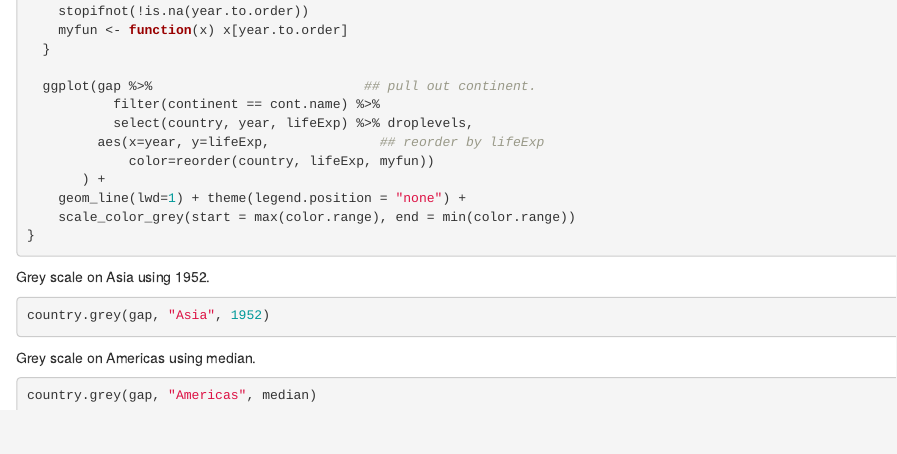
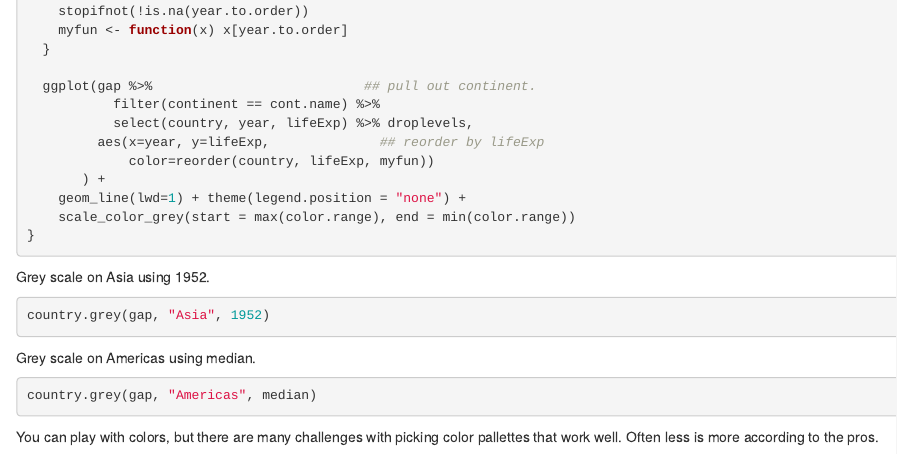
Before and after one commit to byandell/gapminder, an R Markdown document (gapcolor.Rmd): the page in a window 1100 px wide, from 2870 px down. Rendered offline with R 4.5, knitr and Pandoc, with nearby package versions; the code chunks are not run, so their results and figures are left out.

Commit message:
add caution about color use

````diff
--- a/gapcolor.Rmd
+++ b/gapcolor.Rmd
@@ -210,3 +210,5 @@ Grey scale on Americas using median.
 ```{r}
 country.grey(gap, "Americas", median)
 ```
+
+You can play with colors, but there are many challenges with picking color pallettes that work well. Often less is more according to the pros.
````
